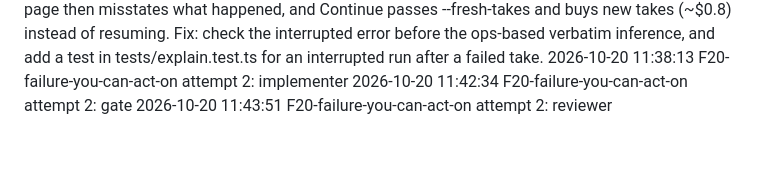
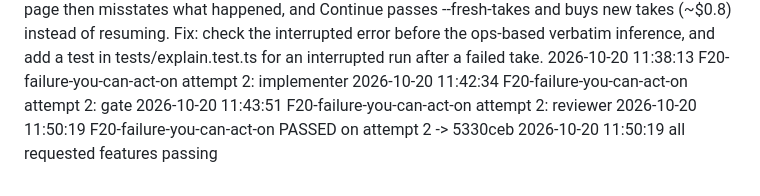
Before and after one commit to knodelchik/idea-to-video, a Markdown page: harness/runs.md, the part around the change. Drawn GitHub-style; blank space fills up the shorter version.

Commit message:
harness: F20 run log
Co-Authored-By: Claude Opus 5.5 (1M context) <noreply@anthropic.com>

```diff
--- a/harness/runs.md
+++ b/harness/runs.md
@@ -221,3 +221,5 @@
 2026-10-20 11:38:13 F20-failure-you-can-act-on attempt 2: implementer
 2026-10-20 11:42:34 F20-failure-you-can-act-on attempt 2: gate
 2026-10-20 11:43:51 F20-failure-you-can-act-on attempt 2: reviewer
+2026-10-20 11:50:19 F20-failure-you-can-act-on PASSED on attempt 2 -> 5330ceb
+2026-10-20 11:50:19 all requested features passing
```
